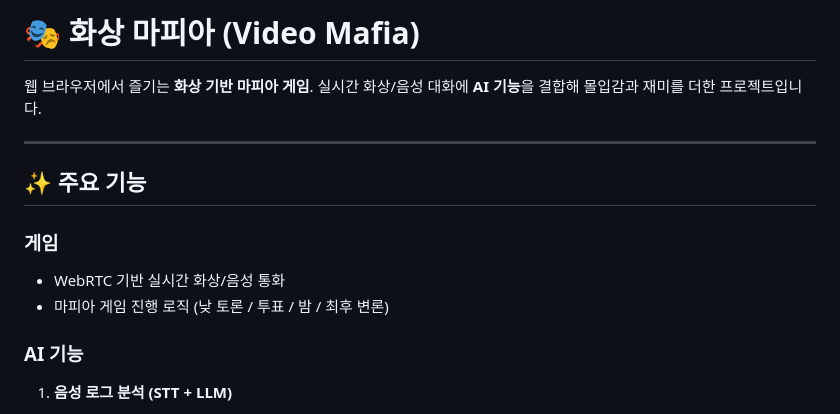
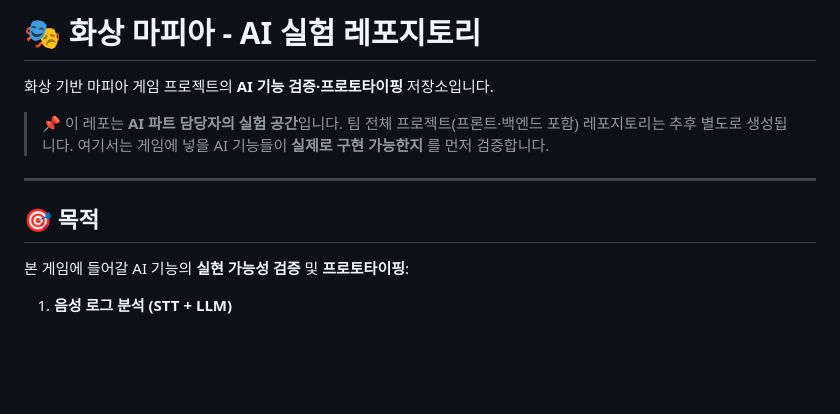
Before and after one commit to pearlseo73/mafia, a Markdown page: README.md, the part around one of its changes. Drawn GitHub-style; blank space fills up the shorter version.

```diff
--- a/README.md
+++ b/README.md
@@ -1,17 +1,17 @@
-# 🎭 화상 마피아 (Video Mafia)
+# 🎭 화상 마피아 - AI 실험 레포지토리
 
-웹 브라우저에서 즐기는 **화상 기반 마피아 게임**. 실시간 화상/음성 대화에 **AI 기능**을 결합해
-몰입감과 재미를 더한 프로젝트입니다.
+화상 기반 마피아 게임 프로젝트의 **AI 기능 검증·프로토타이핑** 저장소입니다.
+
+> 📌 이 레포는 **AI 파트 담당자의 실험 공간**입니다.
+> 팀 전체 프로젝트(프론트·백엔드 포함) 레포지토리는 추후 별도로 생성됩니다.
+> 여기서는 게임에 넣을 AI 기능들이 **실제로 구현 가능한지** 를 먼저 검증합니다.
 
 ---
 
-## ✨ 주요 기능
+## 🎯 목적
 
-### 게임
-- WebRTC 기반 실시간 화상/음성 통화
-- 마피아 게임 진행 로직 (낮 토론 / 투표 / 밤 / 최후 변론)
+본 게임에 들어갈 AI 기능의 **실현 가능성 검증** 및 **프로토타이핑**:
 
-### AI 기능
 1. **음성 로그 분석 (STT + LLM)**
    - 사용자 대화를 STT로 텍스트화하여 게임 로그로 저장
    - 📰 **조간신문**: 매일 아침 밤사이 사건과 토론을 요약한 기사 자동 발행
```
Also changed, not shown: other parts of README.md (+37 -51 lines).
